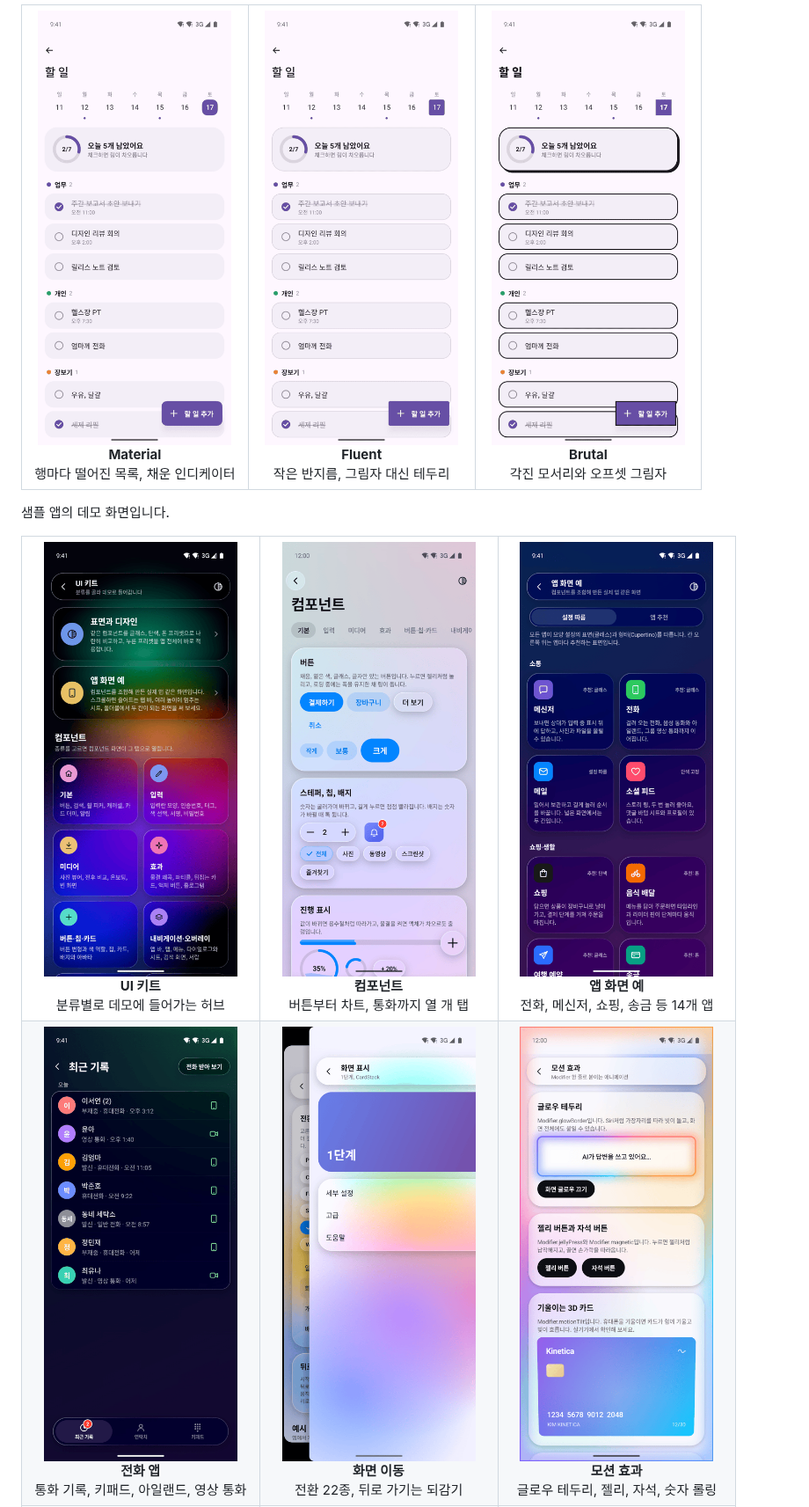
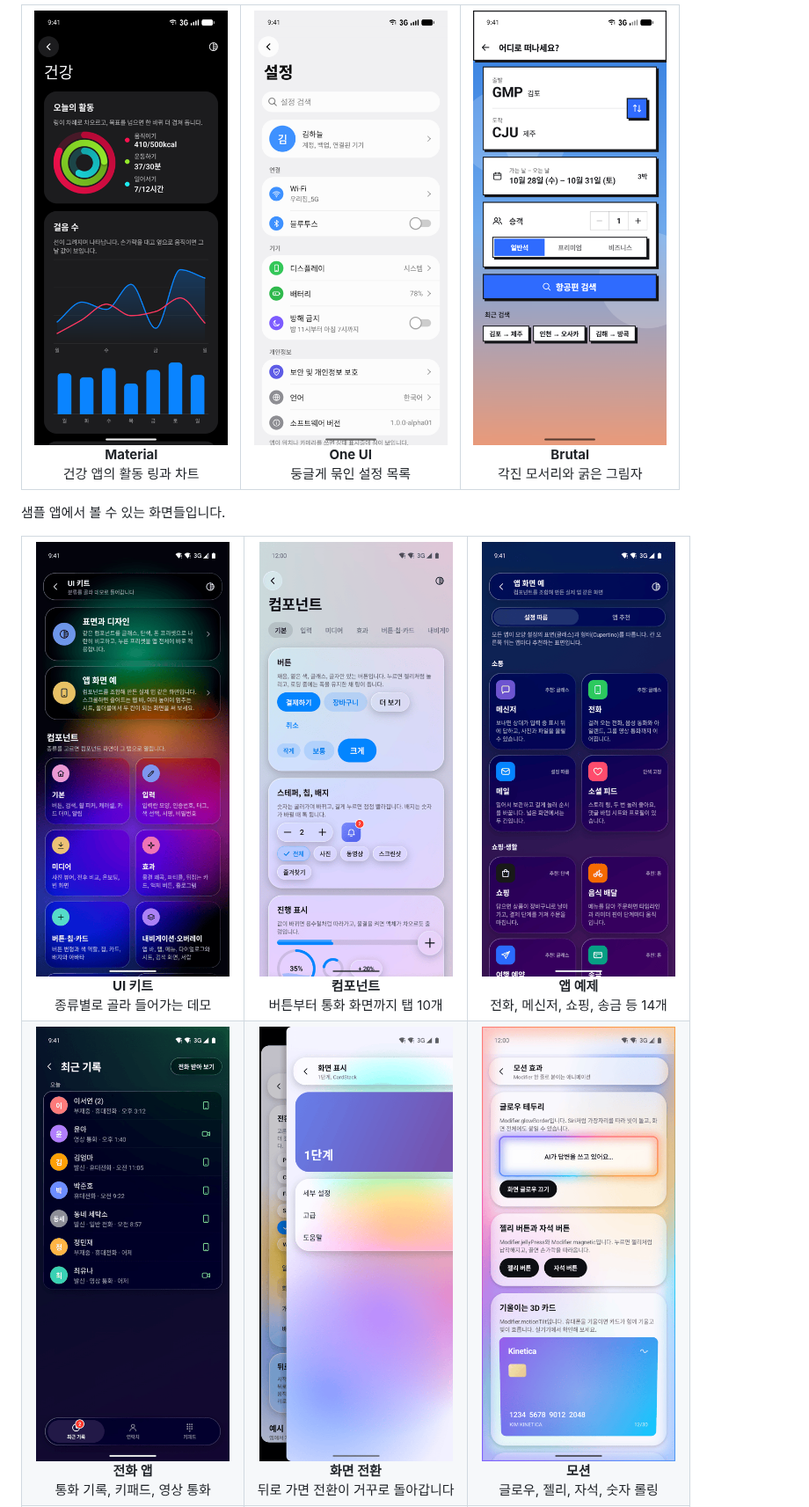
Before and after one commit to Naury74/Kinetica-Kit-SDK, a Markdown page: README.md, the part around one of its changes. Shown at 88% size. Rendered like a GitHub page; pictures changed too: docs/images/showcase-design-brutal.png, docs/images/showcase-design-fluent.png (deleted), docs/images/showcase-design-material.png.

Commit message:
docs: README 문장을 다시 쓰고 디자인 언어 스크린샷을 건강, 설정, 항공권 검색 화면으로 교체
알파 안내 문단을 빼고, 재생기와 서버 주도 화면 같은 직역어를 플레이어, 서버 드리븐 UI처럼 개발자가 쓰는 말로 바꿨다.

```diff
--- a/README.md
+++ b/README.md
@@ -45,23 +44,23 @@
 
 <table>
   <tr>
-    <td align="center" width="33%"><img src="docs/images/showcase-design-material.png" width="220" alt="Material 형태의 할 일 앱"><br><b>Material</b><br>행마다 떨어진 목록, 채운 인디케이터</td>
-    <td align="center" width="33%"><img src="docs/images/showcase-design-fluent.png" width="220" alt="Fluent 형태의 할 일 앱"><br><b>Fluent</b><br>작은 반지름, 그림자 대신 테두리</td>
-    <td align="center" width="33%"><img src="docs/images/showcase-design-brutal.png" width="220" alt="Brutal 형태의 할 일 앱"><br><b>Brutal</b><br>각진 모서리와 오프셋 그림자</td>
+    <td align="center" width="33%"><img src="docs/images/showcase-design-material.png" width="220" alt="Material 디자인 언어의 건강 앱"><br><b>Material</b><br>건강 앱의 활동 링과 차트</td>
+    <td align="center" width="33%"><img src="docs/images/showcase-design-oneui.png" width="220" alt="One UI 디자인 언어의 설정 앱"><br><b>One UI</b><br>둥글게 묶인 설정 목록</td>
+    <td align="center" width="33%"><img src="docs/images/showcase-design-brutal.png" width="220" alt="Brutal 디자인 언어의 항공권 검색"><br><b>Brutal</b><br>각진 모서리와 굵은 그림자</td>
   </tr>
 </table>
 
-샘플 앱의 데모 화면입니다.
+샘플 앱에서 볼 수 있는 화면들입니다.
 
 <table>
   <tr>
-    <td align="center" width="33%"><img src="docs/images/showcase-kit.png" width="220" alt="UI 키트 허브"><br><b>UI 키트</b><br>분류별로 데모에 들어가는 허브</td>
-    <td align="center" width="33%"><img src="docs/images/showcase-components.png" width="220" alt="컴포넌트"><br><b>컴포넌트</b><br>버튼부터 차트, 통화까지 열 개 탭</td>
-    <td align="center" width="33%"><img src="docs/images/showcase-apps.png" width="220" alt="앱 화면 예"><br><b>앱 화면 예</b><br>전화, 메신저, 쇼핑, 송금 등 14개 앱</td>
+    <td align="center" width="33%"><img src="docs/images/showcase-kit.png" width="220" alt="UI 키트 허브"><br><b>UI 키트</b><br>종류별로 골라 들어가는 데모</td>
+    <td align="center" width="33%"><img src="docs/images/showcase-components.png" width="220" alt="컴포넌트"><br><b>컴포넌트</b><br>버튼부터 통화 화면까지 탭 10개</td>
+    <td align="center" width="33%"><img src="docs/images/showcase-apps.png" width="220" alt="앱 화면 예"><br><b>앱 예제</b><br>전화, 메신저, 쇼핑, 송금 등 14개</td>
   </tr>
   <tr>
-    <td align="center" width="33%"><img src="docs/images/showcase-call.png" width="220" alt="전화 앱"><br><b>전화 앱</b><br>통화 기록, 키패드, 아일랜드, 영상 통화</td>
-    <td align="center" width="33%"><img src="docs/images/showcase-navigation.png" width="220" alt="CardStack 화면 이동"><br><b>화면 이동</b><br>전환 22종, 뒤로 가기는 되감기</td>
-    <td align="center" width="33%"><img src="docs/images/showcase-motion.png" width="220" alt="모션 효과"><br><b>모션 효과</b><br>글로우 테두리, 젤리, 자석, 숫자 롤링</td>
+    <td align="center" width="33%"><img src="docs/images/showcase-call.png" width="220" alt="전화 앱"><br><b>전화 앱</b><br>통화 기록, 키패드, 영상 통화</td>
+    <td align="center" width="33%"><img src="docs/images/showcase-navigation.png" width="220" alt="CardStack 화면 전환"><br><b>화면 전환</b><br>뒤로 가면 전환이 거꾸로 돌아갑니다</td>
+    <td align="center" width="33%"><img src="docs/images/showcase-motion.png" width="220" alt="모션 효과"><br><b>모션</b><br>글로우, 젤리, 자석, 숫자 롤링</td>
   </tr>
   <tr>
```
Also changed, not shown: other parts of README.md (+73 -78 lines).
